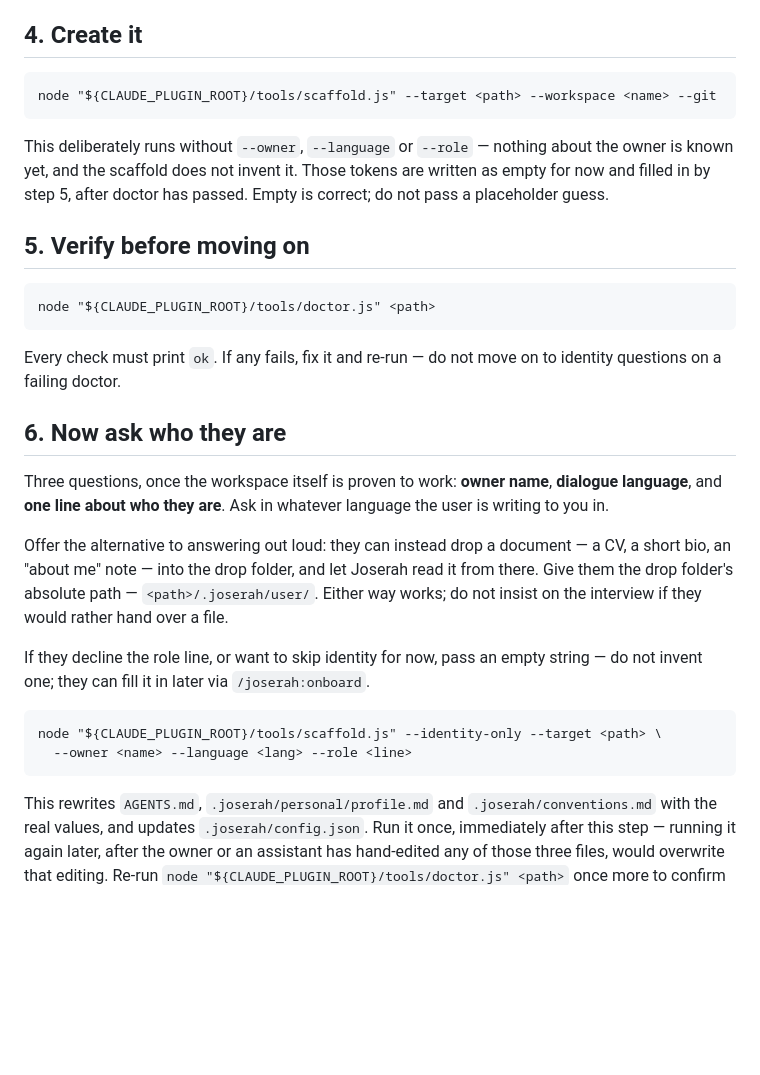
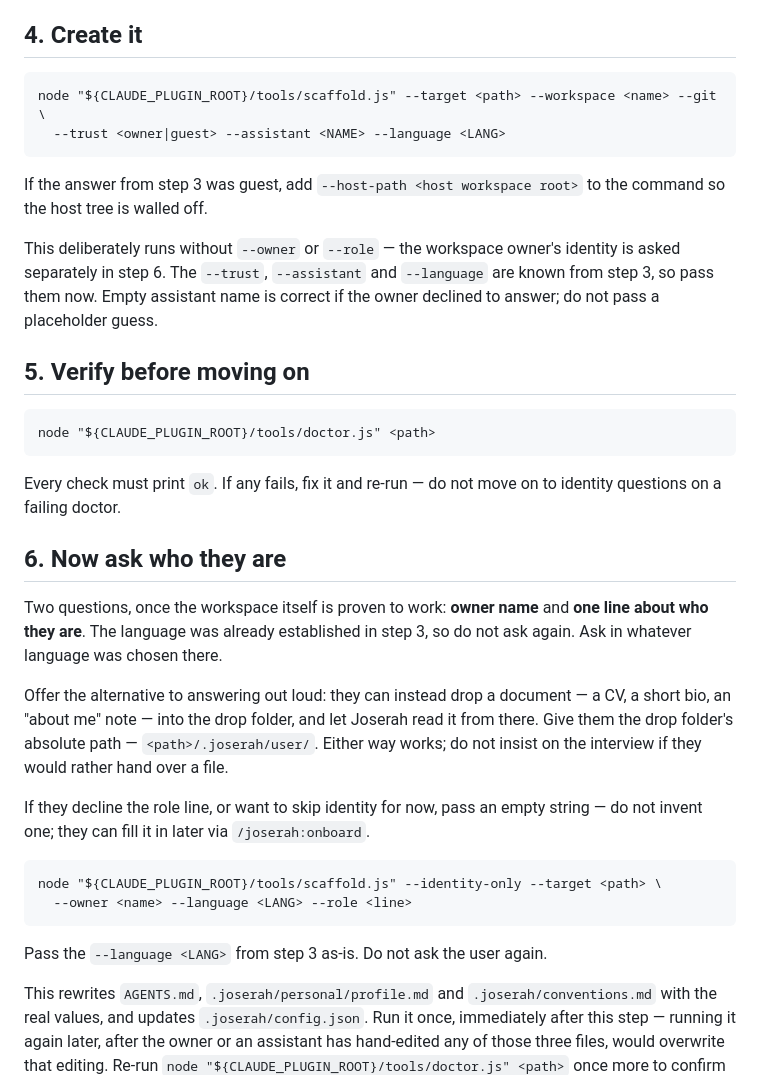
Before and after one commit to SerVian7/joserah, a Markdown page: skills/install/SKILL.md, the part around the change. Drawn GitHub-style; blank space fills up the shorter version.

Commit message:
fix: thread step 3 answers into step 4 scaffold, show removed files in migrate, ask language once

````diff
--- a/skills/install/SKILL.md
+++ b/skills/install/SKILL.md
@@ -90,13 +90,15 @@ identity questions; keep it explicit and ask it of every install, including gues
 ## 4. Create it
 
 ```
-node "${CLAUDE_PLUGIN_ROOT}/tools/scaffold.js" --target <path> --workspace <name> --git
+node "${CLAUDE_PLUGIN_ROOT}/tools/scaffold.js" --target <path> --workspace <name> --git \
+  --trust <owner|guest> --assistant <NAME> --language <LANG>
 ```
 
-This deliberately runs without `--owner`, `--language` or `--role` — nothing
-about the owner is known yet, and the scaffold does not invent it. Those
-tokens are written as empty for now and filled in by step 5, after doctor has
-passed. Empty is correct; do not pass a placeholder guess.
+If the answer from step 3 was guest, add `--host-path <host workspace root>` to the command so the host tree is walled off.
+
+This deliberately runs without `--owner` or `--role` — the workspace owner's identity is asked separately
+in step 6. The `--trust`, `--assistant` and `--language` are known from step 3, so pass them now.
+Empty assistant name is correct if the owner declined to answer; do not pass a placeholder guess.
 
 ## 5. Verify before moving on
 
@@ -109,9 +111,9 @@ to identity questions on a failing doctor.
 
 ## 6. Now ask who they are
 
-Three questions, once the workspace itself is proven to work: **owner name**,
-**dialogue language**, and **one line about who they are**. Ask in whatever
-language the user is writing to you in.
+Two questions, once the workspace itself is proven to work: **owner name** and
+**one line about who they are**. The language was already established in step 3,
+so do not ask again. Ask in whatever language was chosen there.
 
 Offer the alternative to answering out loud: they can instead drop a document
 — a CV, a short bio, an "about me" note — into the drop folder, and let
@@ -125,8 +127,10 @@ empty string — do not invent one; they can fill it in later via
 
 ```
 node "${CLAUDE_PLUGIN_ROOT}/tools/scaffold.js" --identity-only --target <path> \
-  --owner <name> --language <lang> --role <line>
+  --owner <name> --language <LANG> --role <line>
 ```
+
+Pass the `--language <LANG>` from step 3 as-is. Do not ask the user again.
 
 This rewrites `AGENTS.md`, `.joserah/personal/profile.md` and
 `.joserah/conventions.md` with the real values, and updates
````
Also changed, not shown: skills/doctor/SKILL.md (+5 -3 lines).
